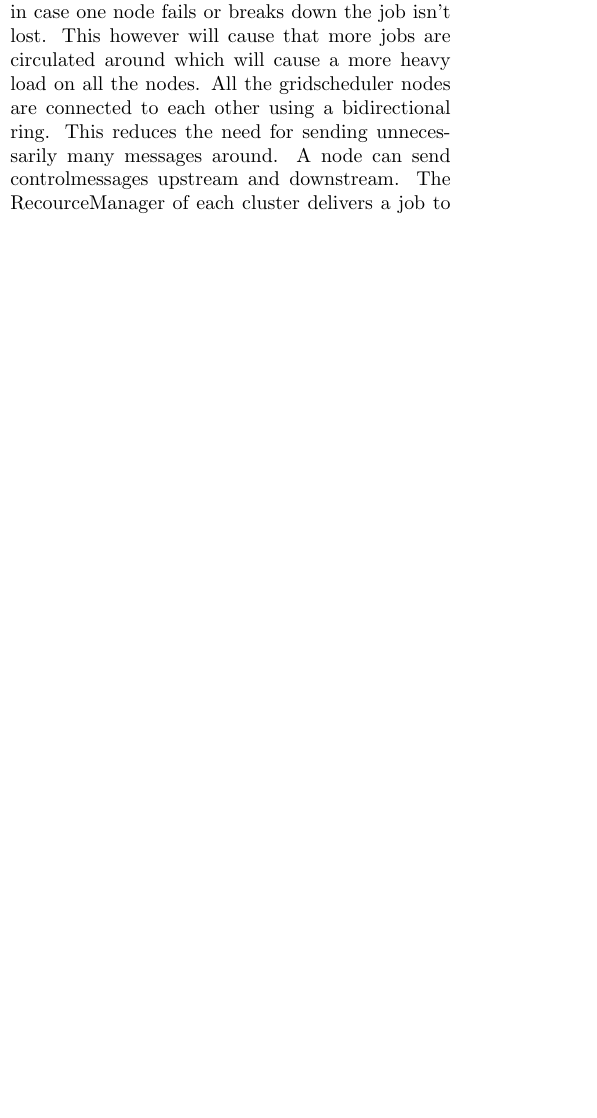
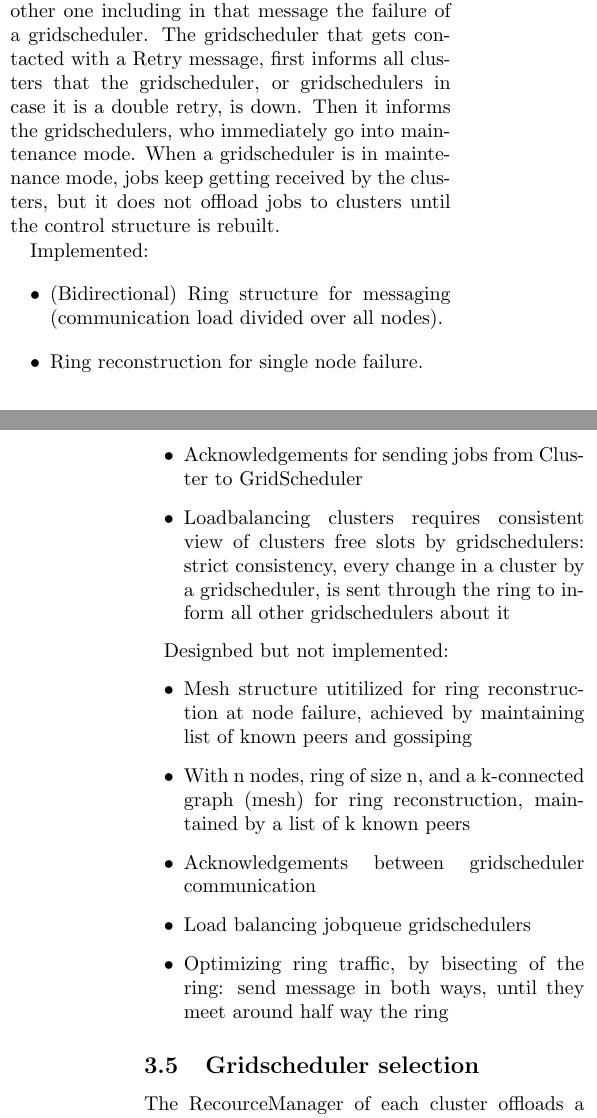
Before and after one commit to IN4391/IN4391-1, a LaTeX paper (IN4391-1/doc/report1.tex): part of one column of page 1 of 2 before the commit and two parts of the columns of pages 2 and 3 of 4 after it, the two joined at a grey line, cut at the place of the change, the shorter picture padded with empty space. Compiled offline with pdfLaTeX.

Commit message:
Report updated

```diff
--- a/IN4391-1/doc/report1.tex
+++ b/IN4391-1/doc/report1.tex
@@ -21,2 +18,0 @@ The initial Virtual Grid Simulator consisted of a single GridScheduler that mana
-When a distributed gridscheduler is to be used, the problem arises that every job needs to be assigned a specific gridscheduler node. This has to be done in such a way that all jobs are equally divided among the nodes, so that no individual node gets overloaded with too many jobs. On the other hand, the system needs to be fault tolerant, which means replicating jobs so that in case one node fails or breaks down the job isn't lost. This however will cause that more jobs are circulated around which will cause a more heavy load on all the nodes.
-All the gridscheduler nodes are connected to each other using a bidirectional ring. This reduces the need for sending unnecessarily many messages around. A node can send controlmessages upstream and downstream. The RecourceManager of each cluster delivers a job to a the gridscheduler [randomly/ round robin]. How the two most important aspects of the distributed gridscheduler are implemented will be explained in the next two subsections.
@@ -23,3 +46,25 @@ All the gridscheduler nodes are connected to each other using a bidirectional ri
+When a resource manager offloads a job to a gridscheduler, it waits for an acknowledgment (asynchronously) for 2 seconds, and if it didn't receive a reply, it removes the gridscheduler from its list of gridschedulers, and retries with another one including in that message the failure of a gridscheduler. The gridscheduler that gets contacted with a Retry message, first informs all clusters that the gridscheduler, or gridschedulers in case it is a double retry, is down. Then it informs the gridschedulers, who immediately go into maintenance mode. When a gridscheduler is in maintenance mode, jobs keep getting received by the clusters, but it does not offload jobs to clusters until the control structure is rebuilt.
+
+Implemented:
+\begin{itemize}
+	\item (Bidirectional) Ring structure for messaging (communication load divided over all nodes).
+	\item Ring reconstruction for single node failure.
+	\item Acknowledgements for sending jobs from Cluster to GridScheduler
+	\item Loadbalancing clusters requires consistent view of clusters free slots by gridschedulers: strict consistency, every change in a cluster by a gridscheduler, is sent through the ring to inform all other gridschedulers about it
+\end{itemize}
+
+Designbed but not implemented:
+\begin{itemize}
+	\item Mesh structure utitilized for ring reconstruction at node failure, achieved by maintaining list of known peers and gossiping
+	\item With n nodes, ring of size n, and a k-connected graph (mesh) for ring reconstruction, maintained by a list of k known peers
+	\item Acknowledgements between gridscheduler communication
+	\item Load balancing jobqueue gridschedulers
+	\item Optimizing ring traffic, by bisecting of the ring: send message in both ways, until they meet around half way the ring
+\end{itemize}
+
+\subsection{Gridscheduler selection}
+The RecourceManager of each cluster offloads a job to one gridscheduler from its list of gridschedulers, obtained at initialization. This selection can be done in a random, or round-robin fashion. We implemented a random selection mechanism. One might consider the round-robin approach, to achieve better load balancing for the job queues of the gridschedulers. We also implemented a load balancing mechanism for the job queues of the gridschedulers, where each node regularly forwards information about its job queue to some destination in the ring structure. Upon receiving this information, a node can check whether the amount of waiting jobs in its queue is at least one order of magnitude higher than of the sending node. If that is so half of the jobs are offloaded to that gridscheduler.
+
 
 \subsection{Scalability}
 Due to the fact that a single GridScheduler can only handle a few clusters, the basic application wasn't very scalable. To be able to manage many clusters, multiple GridSchedulers are needed. We implemented a  GridSchedulerNode that could be deployed on different machines and when working together is able to manage many clusters. Each GridSchedulerNode has a Queue that consists of Jobs that have not finished yet. Each gridscheduler is responsible for the execution of the jobs that are in its Queue. To be able to scale well, all the nodes need to have about the same amount of jobs in its Queue. It is therefore important that all the nodes know what the load is in each node. This is done by passing controlmessages around which contain the load of the nodes. Gridschedulers can offload jobs to other gridschedulers when it passes a certain threshold when it currently has too many jobs waiting.
```
Also changed, not shown: IN4391-1/doc/distributedGS.jpg (added), IN4391-1/doc/singleGS.jpg (added), IN4391-1/doc/report1.tex (33 more changed lines).
